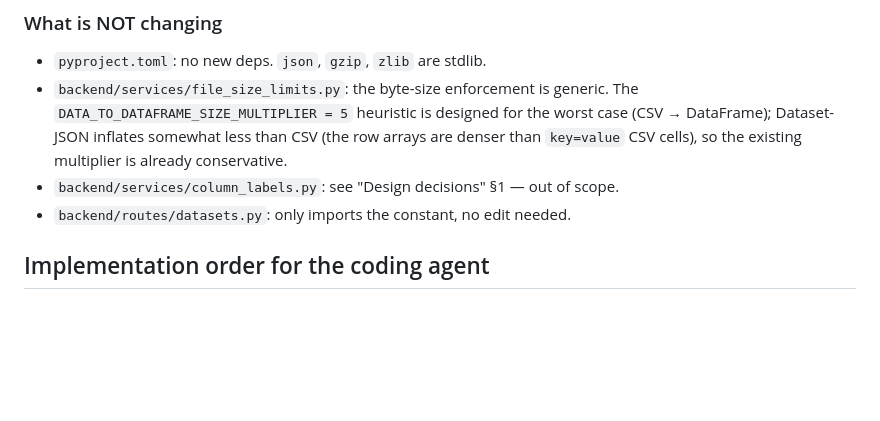
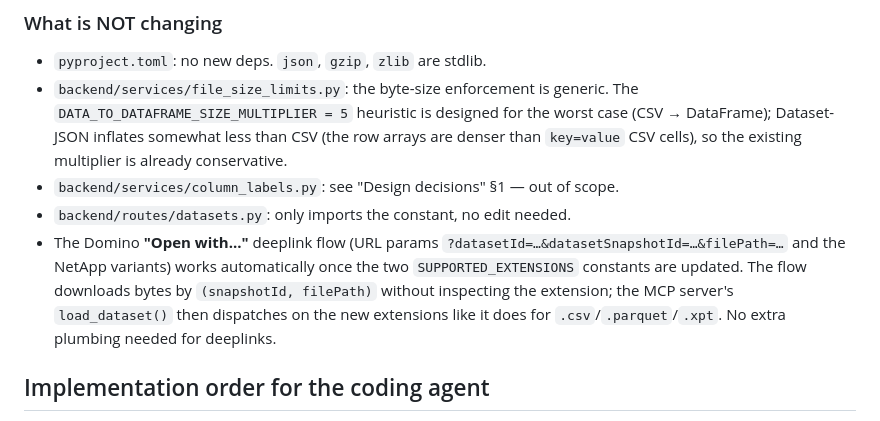
Before and after one commit to dominodatalab/clinical-data-explorer, a Markdown page: docs_assets/cdisc_dataset_json_support_plan.md, the part around the change. GitHub-like rendering; blank space fills up the shorter version.

Commit message:
deeplink support

```diff
--- a/docs_assets/cdisc_dataset_json_support_plan.md
+++ b/docs_assets/cdisc_dataset_json_support_plan.md
@@ -275,6 +275,13 @@ exhaustive cross-product tests.
 - `backend/services/column_labels.py`: see "Design decisions" §1 — out
   of scope.
 - `backend/routes/datasets.py`: only imports the constant, no edit needed.
+- The Domino **"Open with..."** deeplink flow (URL params
+  `?datasetId=…&datasetSnapshotId=…&filePath=…` and the NetApp variants)
+  works automatically once the two `SUPPORTED_EXTENSIONS` constants are
+  updated. The flow downloads bytes by `(snapshotId, filePath)` without
+  inspecting the extension; the MCP server's `load_dataset()` then
+  dispatches on the new extensions like it does for `.csv`/`.parquet`/`.xpt`.
+  No extra plumbing needed for deeplinks.
 
 ## Implementation order for the coding agent
 
```
